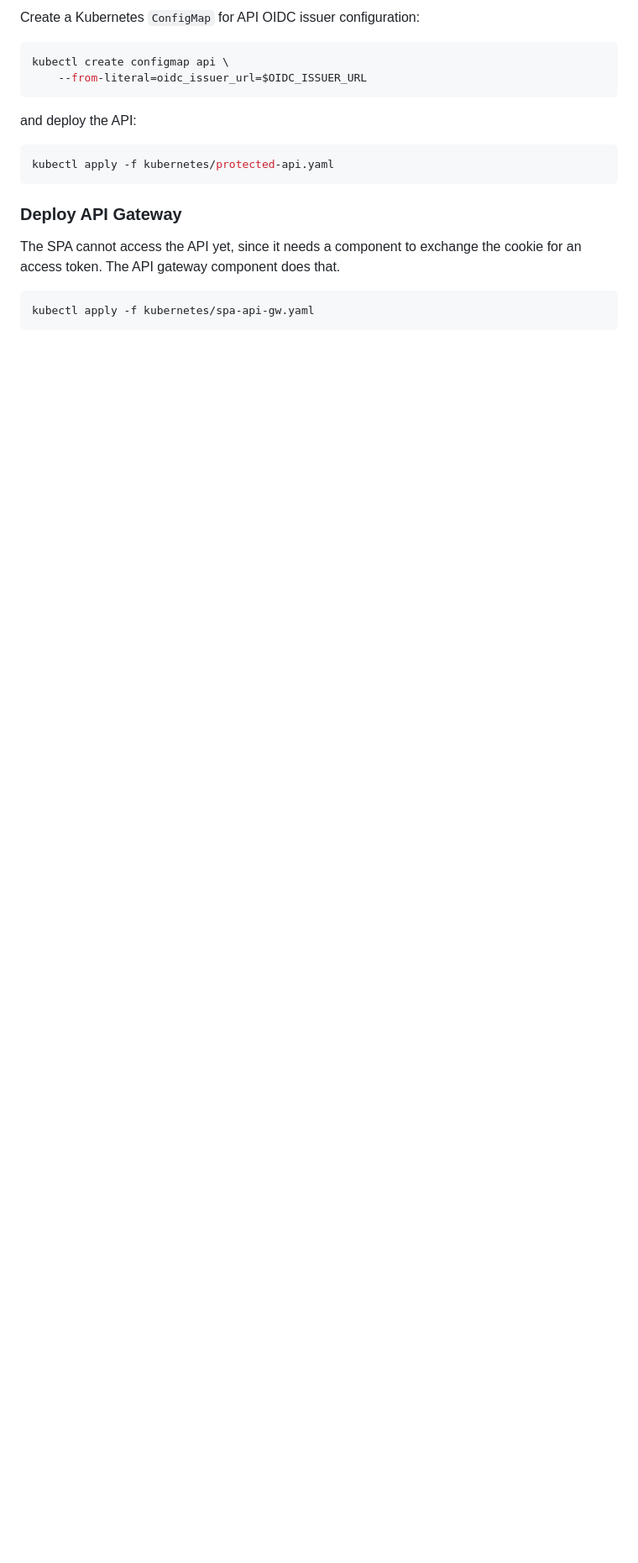
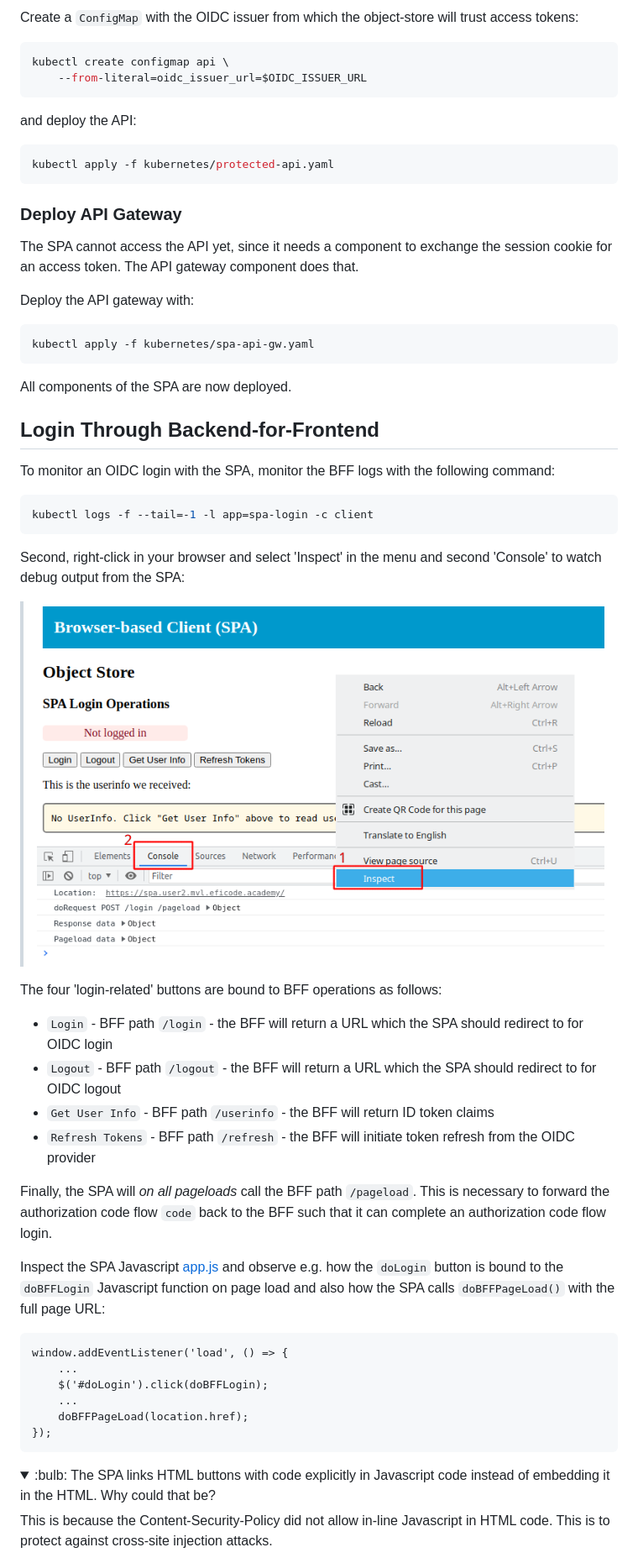
Before and after one commit to eficode-academy/oidc-oauth2-katas, a Markdown page: oidc-in-spas.md, the part around the change printed below. Shown: that part at 84% size. GitHub-like rendering; pictures changed too: images/spa-console-anno.png (added); folded sections open; blank space fills up the shorter version.

````diff
--- a/oidc-in-spas.md
+++ b/oidc-in-spas.md
@@ -94,5 +100,6 @@ an API that use OIDC/OAuth2 for authorizing access.
 
-Create a Kubernetes `ConfigMap` for API OIDC issuer configuration:
+Create a `ConfigMap` with the OIDC issuer from which the object-store
+will trust access tokens:
 
 ```console
 kubectl create configmap api \
@@ -108,12 +115,59 @@ kubectl apply -f kubernetes/protected-api.yaml
 ### Deploy API Gateway
 
 The SPA cannot access the API yet, since it needs a component to
-exchange the cookie for an access token. The API gateway component
-does that.
+exchange the session cookie for an access token. The API gateway
+component does that.
 
-
+Deploy the API gateway with:
 
 ```console
 kubectl apply -f kubernetes/spa-api-gw.yaml
 ```
 
+All components of the SPA are now deployed.
+
+## Login Through Backend-for-Frontend
+
+To monitor an OIDC login with the SPA, monitor the BFF logs with the following command:
+
+```console
+kubectl logs -f --tail=-1 -l app=spa-login -c client
+```
+
+Second, right-click in your browser and select 'Inspect' in the menu
+and second 'Console' to watch debug output from the SPA:
+
+> ![SPA Console](images/spa-console-anno.png)
+
+The four 'login-related' buttons are bound to BFF operations as follows:
+
+- `Login` - BFF path `/login` - the BFF will return a URL which the SPA should redirect to for OIDC login
+- `Logout` - BFF path `/logout` - the BFF will return a URL which the SPA should redirect to for OIDC logout
+- `Get User Info` - BFF path `/userinfo` - the BFF will return ID token claims
+- `Refresh Tokens` - BFF path `/refresh` - the BFF will initiate token refresh from the OIDC provider
+
+Finally, the SPA will *on all pageloads* call the BFF path
+`/pageload`. This is necessary to forward the authorization code flow
+`code` back to the BFF such that it can complete an authorization code
+flow login.
+
+Inspect the SPA Javascript
+[app.js](spa/spa-app-vanilla-js/dist/js/app.js) and observe e.g. how
+the `doLogin` button is bound to the `doBFFLogin` Javascript function
+on page load and also how the SPA calls `doBFFPageLoad()` with the
+full page URL:
+
+```
+window.addEventListener('load', () => {
+    ...
+    $('#doLogin').click(doBFFLogin);
+    ...
+    doBFFPageLoad(location.href);
+});
+```
+
+<details>
+<summary>:bulb: The SPA links HTML buttons with code explicitly in Javascript code instead of embedding it in the HTML. Why could that be?</summary>
+This is because the Content-Security-Policy did not allow in-line Javascript in HTML code. This is to protect against cross-site injection attacks.
+</details>
+
````
Also changed, not shown: other parts of oidc-in-spas.md (+51 -33 lines), images/spa-console.png (added).
